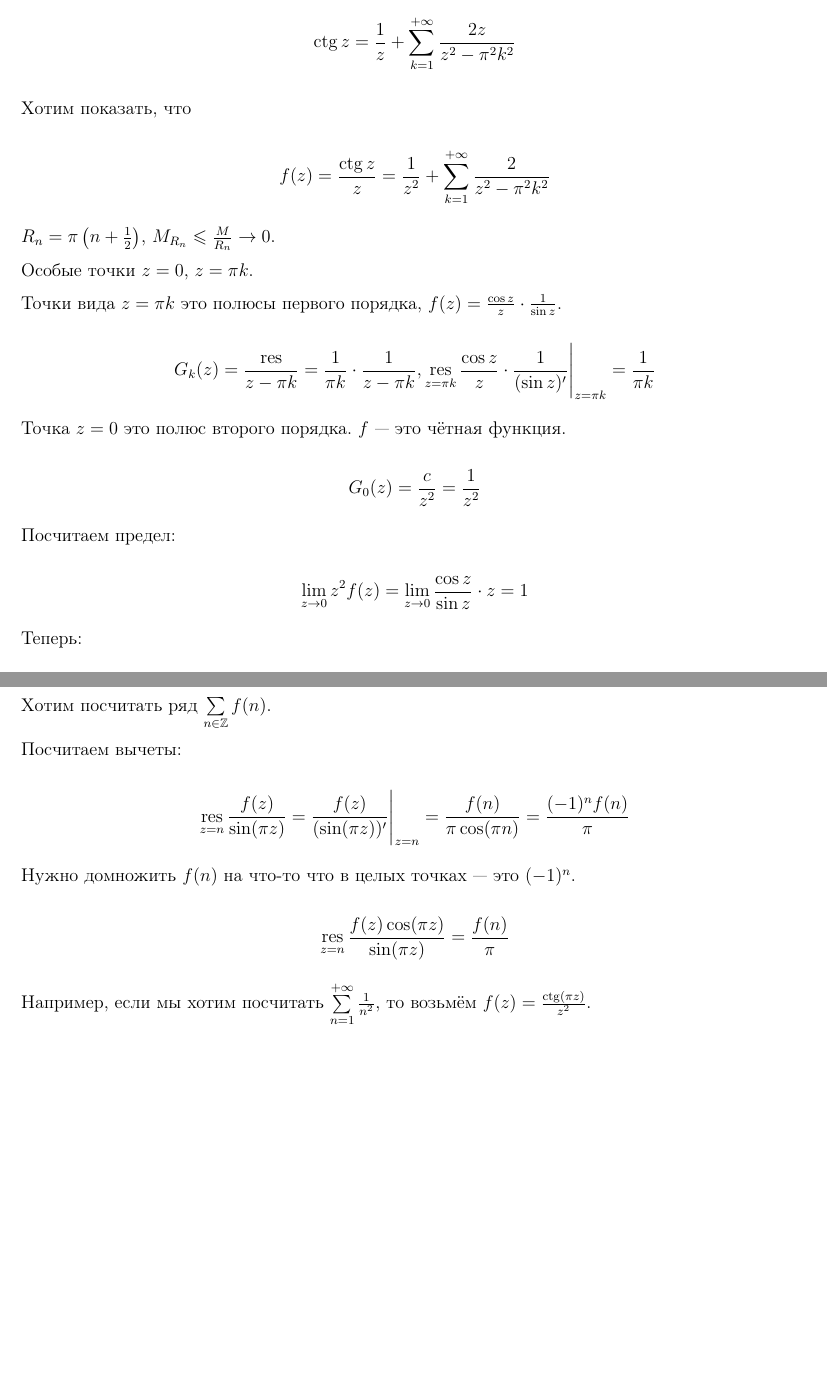
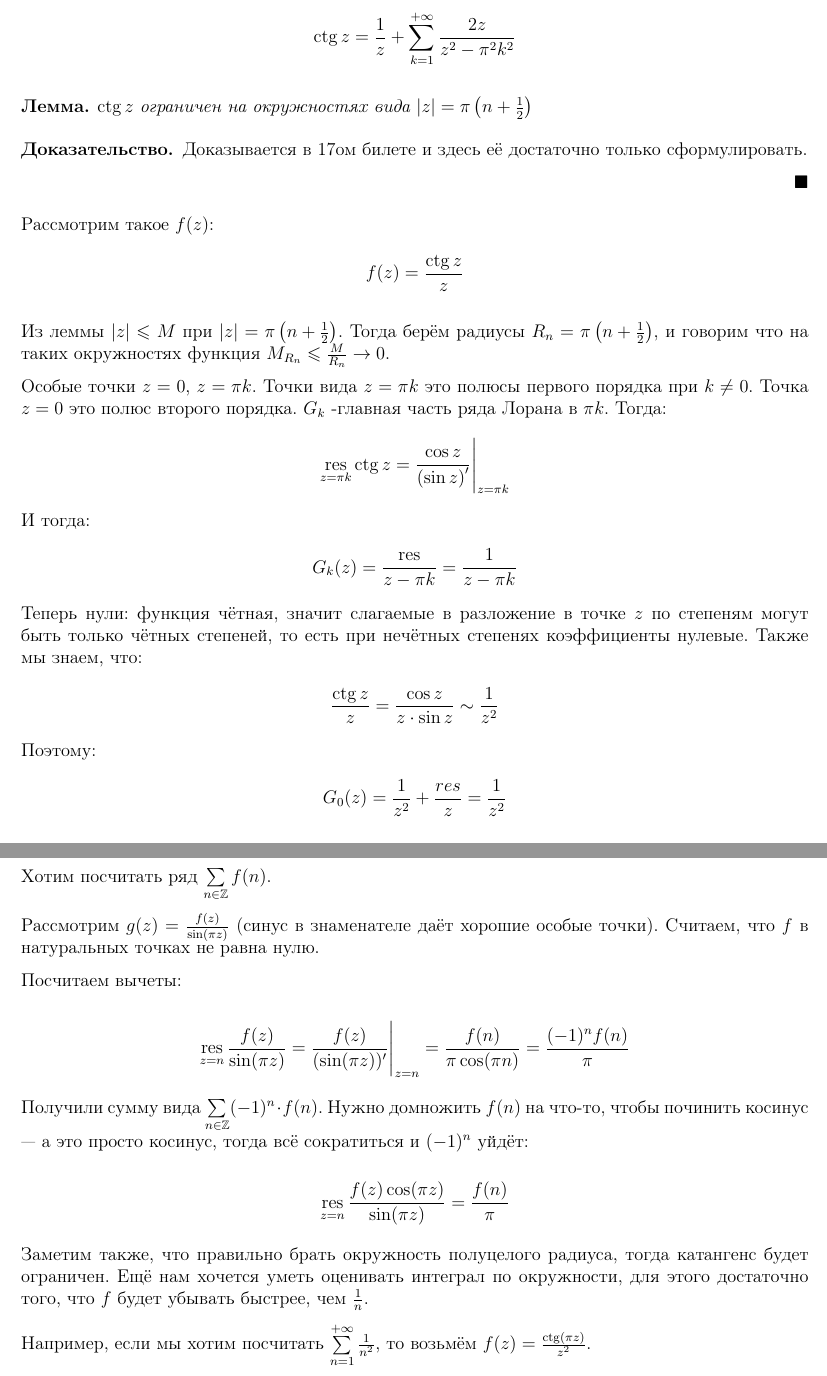
Before and after one commit to bot-mne-v-rot/math-analysis-4sem, a LaTeX document (MatanCollocSem4.tex, which reads data/complex_tickets/ticket16.tex, data/complex_tickets/ticket18.tex): two parts of pages 30 and 33 of 47 before the commit and two parts of pages 30 and 34 of 48 after it, joined at a grey line, cut so that both start at the same text, the shorter picture padded with empty space. Compiled offline with pdfLaTeX.

Commit message:
Fix T16 & T18

```diff
--- a/data/complex_tickets/ticket16.tex
+++ b/data/complex_tickets/ticket16.tex
@@ -5,29 +5,37 @@
     \end{gather*}
 \end{example}
 
-Хотим показать, что
+\begin{lemma}
+    $\ctg z$ ограничен на окружностях вида $\abs{z} = \pi\left(n + \frac12\right)$
+\end{lemma}
 
-\[
-    f(z) = \frac{\ctg z}{z} = \frac{1}{z^2} +
-    \sum\limits_{k=1}^{+\infty} \frac{2}{z^2-\pi^2k^2}
-\]
+\begin{proof}
 
-$R_n = \pi\left(n + \frac12\right)$,
-$M_{R_n} \le \frac{M}{R_n} \to 0$.
+    Доказывается в 17ом билете и здесь её достаточно только сформулировать.
 
-Особые точки $z = 0$, $z = \pi k$.
+\end{proof}
 
-Точки вида $z = \pi k$ это полюсы первого порядка,
-$f(z) = \frac{\cos z}{z} \cdot \frac{1}{\sin z}$.
+Рассмотрим такое $f(z)$:
+\begin{gather*}
+    f(z) = \frac{\ctg z}{z}
+\end{gather*}
 
-\[
-    G_k(z) = \frac{\res}{z-\pi k} = \frac{1}{\pi k}
-    \cdot \frac{1}{z-\pi k}, \res\limits_{z=\pi k} \frac{\cos z}{z}
-    \cdot \eval{\frac{1}{(\sin z)'}}_{z=\pi k} = \frac{1}{\pi k}
-\]
+Из леммы $\abs{z} \le M$ при $\abs{z} = \pi\left(n + \frac12\right)$. Тогда берём радиусы $R_n = \pi\left(n + \frac12\right)$, и говорим что на таких окружностях функция $M_{R_n} \le \frac{M}{R_n} \to 0$.
 
-Точка $z = 0$ это полюс второго порядка.
-$f$~--- это чётная функция.
+Особые точки $z = 0$, $z = \pi k$. Точки вида $z = \pi k$ это полюсы первого порядка при $k \neq 0$. Точка $z = 0$ это полюс второго порядка. $G_k$ -главная часть ряда Лорана в $\pi k$. Тогда:
+\begin{gather*}
+    \res\limits_{z=\pi k} \ctg z = \eval{\frac{\cos z}{\left( \sin z \right)'}}_{z=\pi k}
+\end{gather*}
+И тогда:
+\begin{gather*}
+    G_k(z) = \frac{\res}{z-\pi k} = \frac{1}{z-\pi k}
+\end{gather*}
+Теперь нули: функция чётная, значит слагаемые в разложение в точке $z$ по степеням могут быть только чётных степеней, то есть при нечётных степенях коэффициенты нулевые. Также мы знаем, что:
+\begin{gather*}
+    \frac{\ctg z}{z} = \frac{\cos z}{z \cdot \sin z} \sim \frac{1}{z^2}
+\end{gather*}
+Поэтому:
+\begin{gather*}
+    G_0(z) = \frac{1}{z^2} + \frac{res}{z}= \frac{1}{z^2}
+\end{gather*}
 
-\[
-    G_0(z) = \frac{c}{z^2} = \frac{1}{z^2}
@@ -35,8 +48 @@ $f$~--- это чётная функция.
 
-Посчитаем предел:
-
-\[
-    \lim_{z\to0} z^2f(z) = \lim_{z\to0} \frac{\cos z}{\sin z}\cdot z = 1
-\]
-
-Теперь:
--- a/data/complex_tickets/ticket18.tex
+++ b/data/complex_tickets/ticket18.tex
@@ -4,6 +4,8 @@
     (Суммирование рядов с помощью вычетов)
 
     Хотим посчитать ряд $\sum\limits_{n\in\Z} f(n)$.
+
+    Рассмотрим $g(z) = \frac{f(z)}{\sin (\pi z)}$ (синус в знаменателе даёт хорошие особые точки). Считаем, что $f$ в натуральных точках не равна нулю.
 
     Посчитаем вычеты:
 
@@ -14,13 +16,14 @@
         \frac{(-1)^nf(n)}{\pi}
     \]
 
-    Нужно домножить $f(n)$ на что-то что в целых
-    точках~--- это $(-1)^n$.
+    Получили сумму вида $\sum\limits_{n\in\Z} (-1)^n \cdot f(n)$. Нужно домножить $f(n)$ на что-то, чтобы починить косинус --- а это просто косинус, тогда всё сократиться и $(-1)^n$ уйдёт:
 
     \[
         \res\limits_{z=n} \frac{f(z)\cos(\pi z)}{\sin (\pi z)} =
         \frac{f(n)}{\pi}
     \]
+
+    Заметим также, что правильно брать окружность полуцелого радиуса, тогда катангенс будет ограничен. Ещё нам хочется уметь оценивать интеграл по окружности, для этого достаточно того, что $f$ будет убывать быстрее, чем $\frac{1}{n}$.
 
     Например, если мы хотим посчитать $\sum\limits_{n=1}^{+\infty}
         \frac{1}{n^2}$, то возьмём $f(z) = \frac{\ctg(\pi z)}{z^2}$.
```
Also changed, not shown: data/complex_tickets/ticket16.tex (23 more changed lines).
